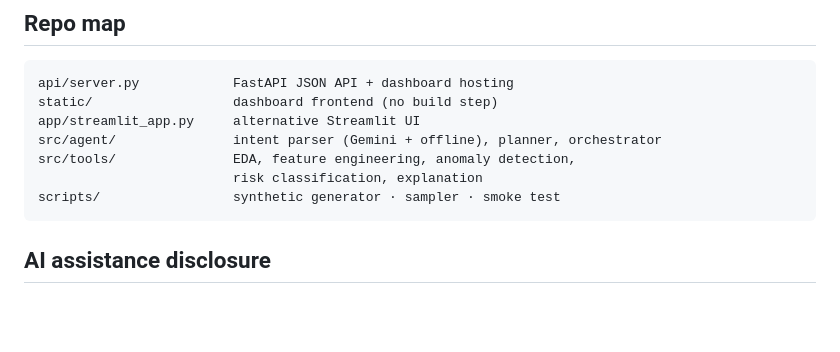
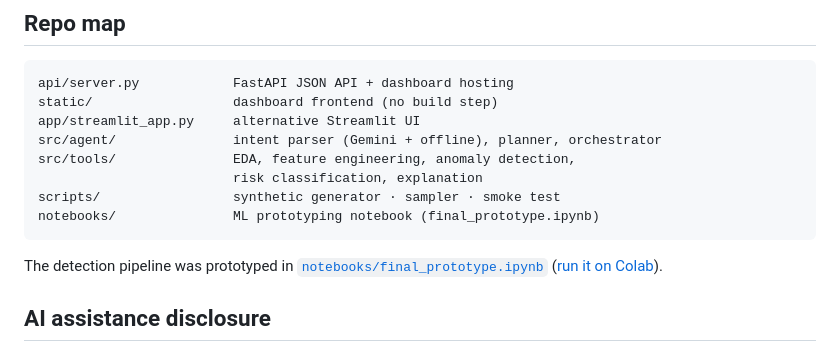
Before and after one commit to BharZInstein/Sparkle-Sentinel, a Markdown page: README.md, the part around one of its changes. Drawn GitHub-style; blank space fills up the shorter version.

````diff
--- a/README.md
+++ b/README.md
@@ -103,7 +105,12 @@ src/agent/               intent parser (Gemini + offline), planner, orchestrator
 src/tools/               EDA, feature engineering, anomaly detection,
                          risk classification, explanation
 scripts/                 synthetic generator · sampler · smoke test
+notebooks/               ML prototyping notebook (final_prototype.ipynb)
 ```
+
+The detection pipeline was prototyped in
+[`notebooks/final_prototype.ipynb`](notebooks/final_prototype.ipynb)
+([run it on Colab](https://colab.research.google.com/drive/1fmpWu4-drgdzY7oYsAL-NtWCs4r8Dykj?usp=sharing)).
 
 ## AI assistance disclosure
 
````
Also changed, not shown: other parts of README.md (+2 -0 lines).
